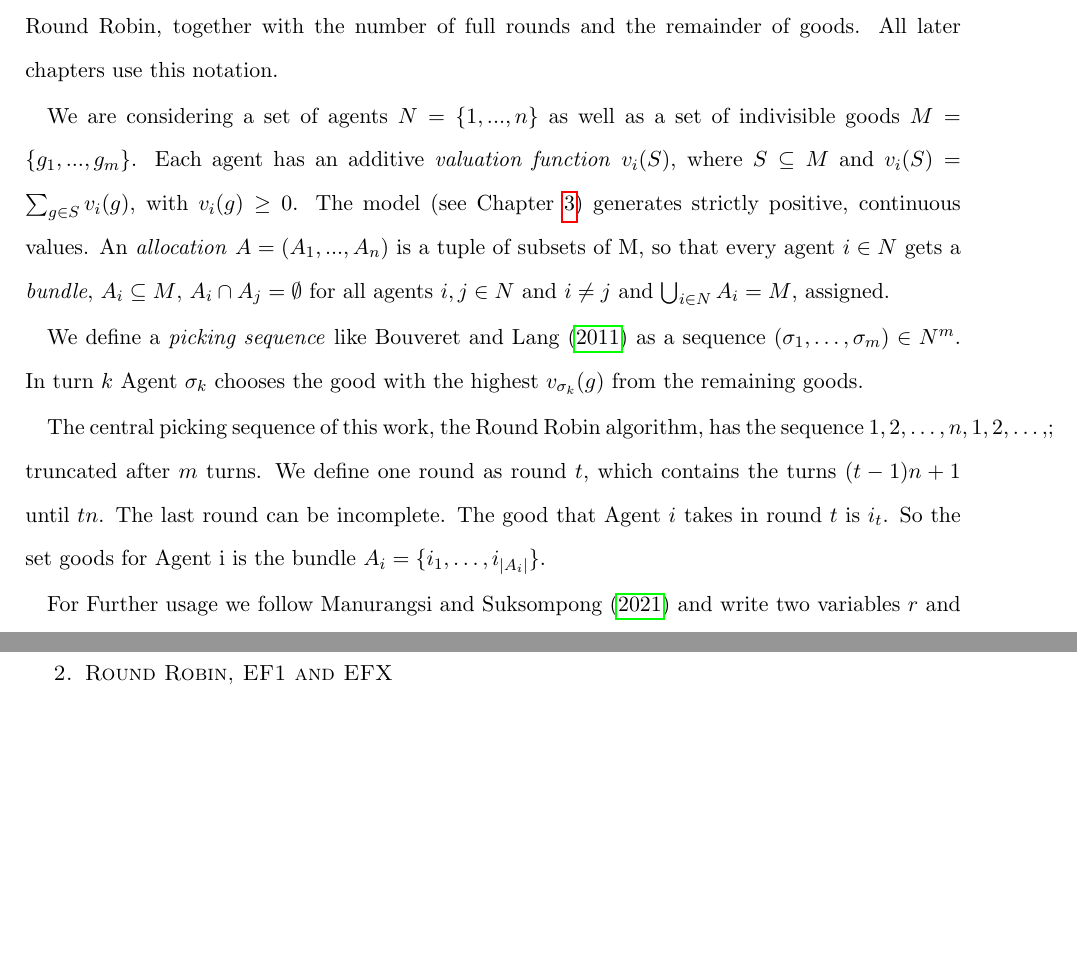
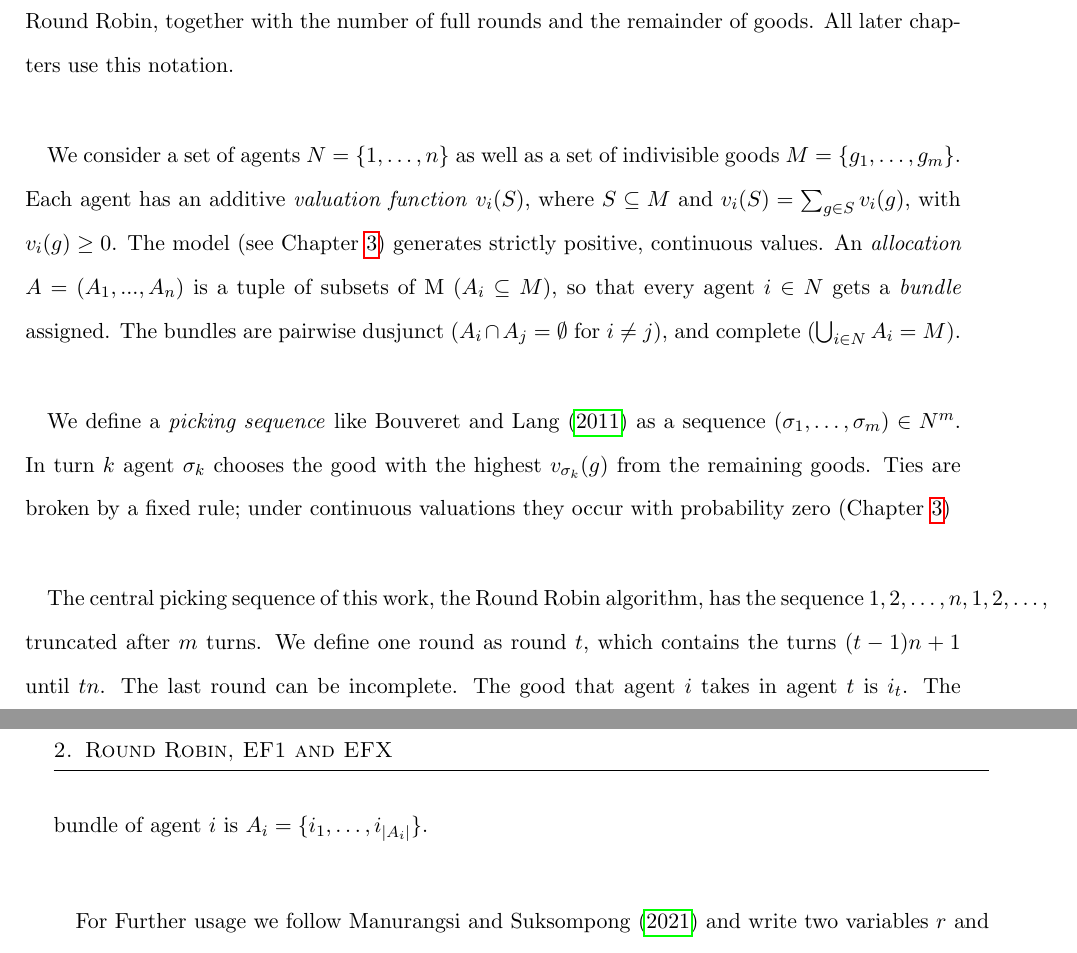
Before and after one commit to francisco-waggershauser/Bachelor_Thesis, a LaTeX thesis (main.tex, which reads chapters/02_background.tex): two parts of pages 11 and 12 of 27 before the commit and two parts of pages 11 and 12 of 29 after it, joined at a grey line, cut so that both start at the same text, the shorter picture padded with empty space. Compiled offline with pdfLaTeX.

Commit message:
Updates from Overleaf

```diff
--- a/chapters/02_background.tex
+++ b/chapters/02_background.tex
@@ -8,16 +8,16 @@ round robin achieves EF1 but not necessarily EFX.
 \section{Setting and Notation}\label{sec:setting}
 FUNCTION: Introduces agents, goods, additive valuations, allocations, picking sequences and
 Round Robin, together with the number of full rounds and the remainder of goods. All later
-chapters use this notation.
+chapters use this notation. \\
 
-We are considering a set of agents $N = \{1,...,n\}$ as well as a set of indivisible goods $M = \{g_1,...,g_m\}$. Each agent has an additive \textit{valuation function} $v_i(S)$, where $S \subseteq M$ and $v_i(S)=\sum_{g\in S} v_i(g)$, with $v_i(g) \geq 0$. The model (see Chapter~\ref{ch:model}) generates strictly positive, continuous values.
-An \textit{allocation} $A = (A_1,...,A_n)$ is a tuple of subsets of M, so that every agent $i \in N$ gets a \textit{bundle}, $A_i \subseteq M$, $A_i \cap A_j = \emptyset$ for all agents $i, j \in N$ and $i \neq j$ and $\bigcup_{i \in N} A_i = M$, assigned.
+We consider a set of agents $N = \{1,\dots,n\}$ as well as a set of indivisible goods $M = \{g_1,\dots,g_m\}$. Each agent has an additive \textit{valuation function} $v_i(S)$, where $S \subseteq M$ and $v_i(S)=\sum_{g\in S} v_i(g)$, with $v_i(g) \geq 0$. The model (see Chapter~\ref{ch:model}) generates strictly positive, continuous values.
+An \textit{allocation} $A = (A_1,...,A_n)$ is a tuple of subsets of M ($A_i \subseteq M$), so that every agent $i \in N$ gets a \textit{bundle} assigned. The bundles are pairwise dusjunct ($A_i \cap A_j = \emptyset$ for $i \neq j$), and complete ($\bigcup_{i \in N} A_i = M$). \\
 
-We define a \textit{picking sequence} like \textcite{bouveret2011} as a sequence $(\sigma_1,\dots,\sigma_m) \in N^m$. In turn $k$ Agent $\sigma_k$ chooses the good with the highest $v_{\sigma_k}(g)$ from the remaining goods.
+We define a \textit{picking sequence} like \textcite{bouveret2011} as a sequence $(\sigma_1,\dots,\sigma_m) \in N^m$. In turn $k$ agent $\sigma_k$ chooses the good with the highest $v_{\sigma_k}(g)$ from the remaining goods. Ties are broken by a fixed rule; under continuous valuations they occur with probability zero (Chapter~\ref{ch:model}) \\
 
-The central picking sequence of this work, the Round Robin algorithm, has the sequence $1,2,\dots,n,1,2,\dots,$; truncated after $m$ turns. We define one round as round $t$, which contains the turns $(t-1)n+1$ until $tn$. The last round can be incomplete. The good that Agent $i$ takes in round $t$ is $i_t$. So the set goods for Agent i is the bundle $A_i=\{i_1,\dots,i_{|A_i|}\}$.
+The central picking sequence of this work, the Round Robin algorithm, has the sequence $1,2,\dots,n,1,2,\dots$, truncated after $m$ turns. We define one round as round $t$, which contains the turns $(t-1)n+1$ until $tn$. The last round can be incomplete. The good that agent $i$ takes in agent $t$ is $i_t$. The bundle of agent $i$ is $A_i=\{i_1,\dots,i_{|A_i|}\}$. \\
 
 
-For Further usage we follow \textcite{manurangsi2021} and write two variables $r$ and $q$. r is the number of \textit{full rounds} defined as $r = \lfloor \frac{m}{n} \rfloor$ and, $q = m - nr$ which is the remainder of goods in the last round. $q=0$ implies that that m is divisible by n and there is no incomplete round. Applied to the Round Robin algorithm, that means that the Agents $1,...,q$ get $r+1$ goods and the other remaining agents $r$ goods.
+For Further usage we follow \textcite{manurangsi2021} and write two variables $r$ and $q$. r is the number of \textit{full rounds} defined as $r = \lfloor \frac{m}{n} \rfloor$ and, $q = m - nr$ which is the remainder of goods in the last round. $q=0$ implies that that m is divisible by n and there is no incomplete round. Applied to the Round Robin algorithm, that means that the Agents $1,\dots,q$ get $r+1$ goods and the other remaining agents $r$ goods. \\
 
 \begin{example}
```
Also changed, not shown: chapters/02_background.tex (2 more changed lines).
